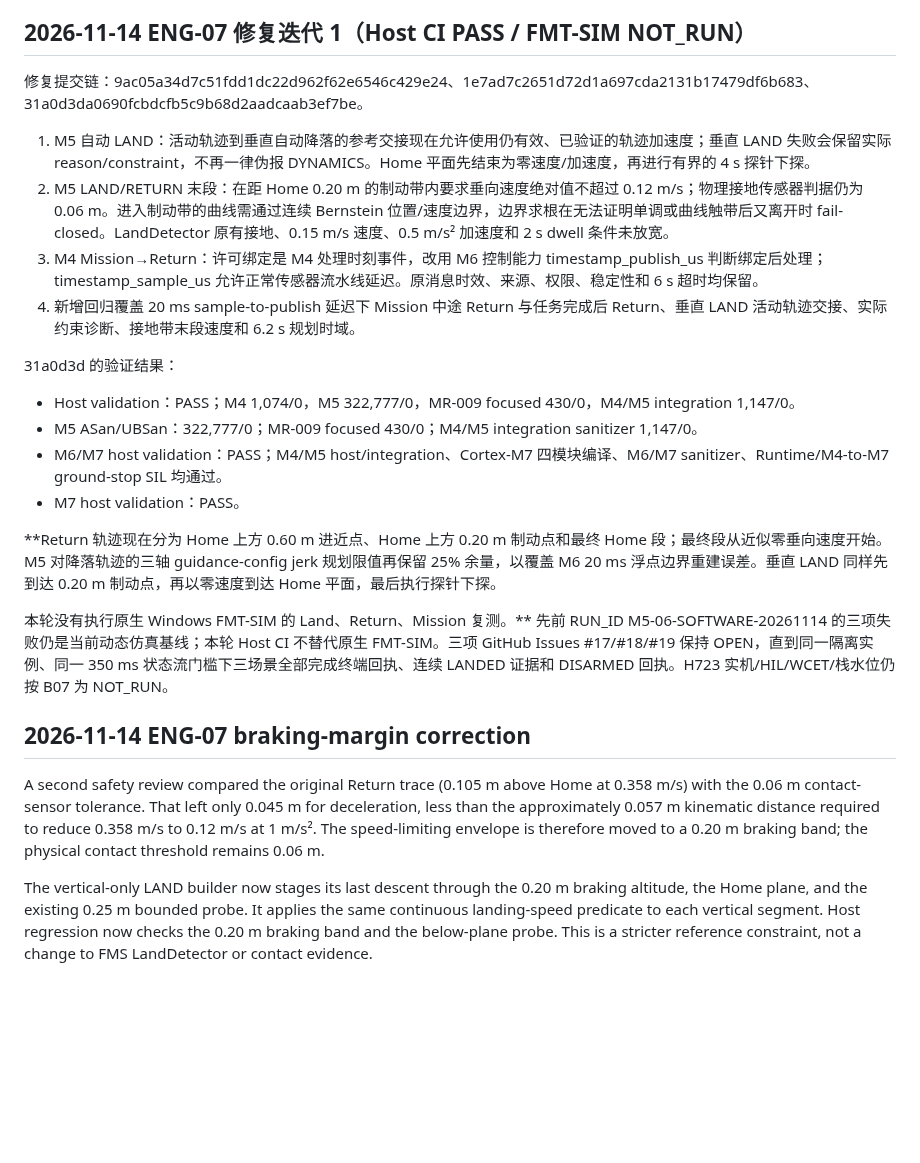
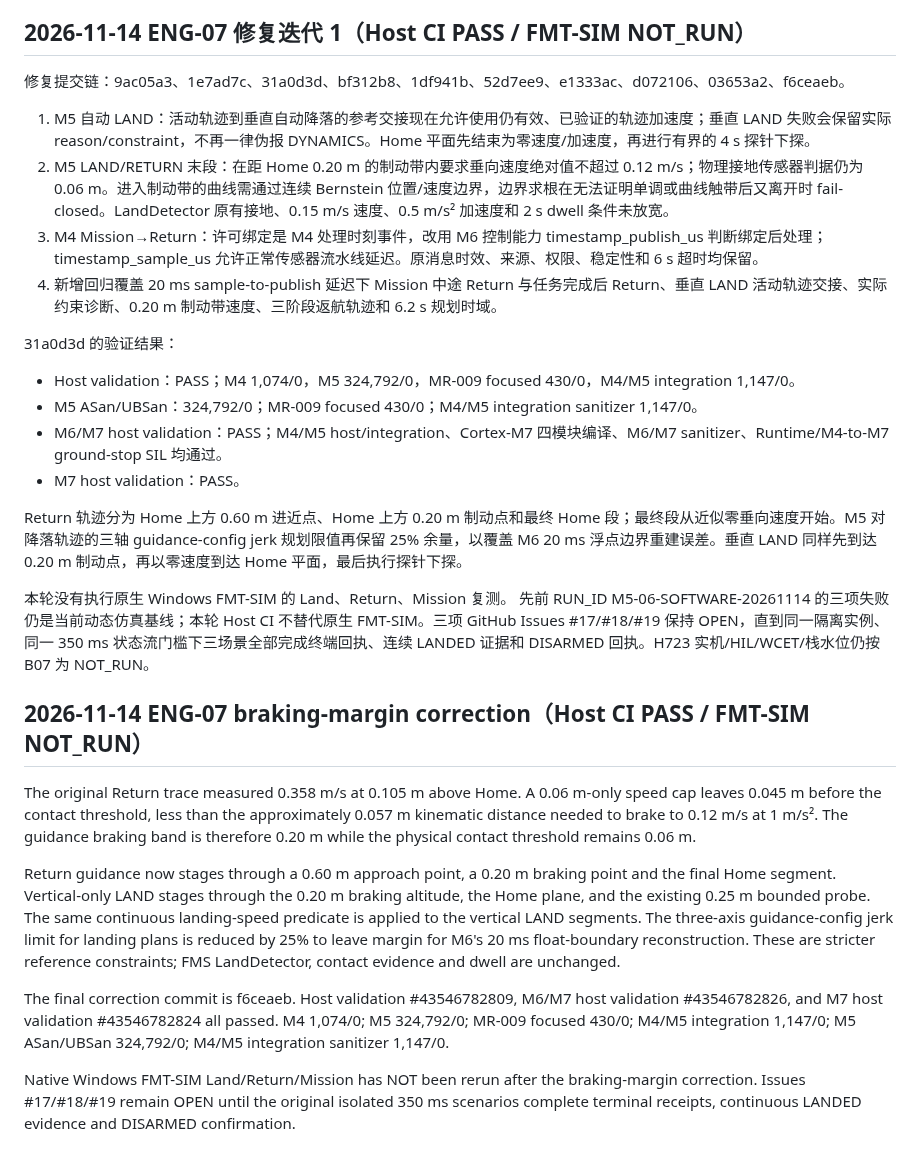
Before and after one commit to hujunjie-hub/Flight, a Markdown page: spec/09_需求验证实施与发布管理.md, the part around the change. Rendered like a GitHub page; blank space fills up the shorter version.

Commit message:
Record ENG-07 braking-margin CI results

```diff
--- a/spec/09_需求验证实施与发布管理.md
+++ b/spec/09_需求验证实施与发布管理.md
@@ -2060,26 +2060,30 @@ Release 枚举 ABI 已复现 228 条 `ld` 警告。T17 的生产头 ABI 检查
 
 ## 2026-11-14 ENG-07 修复迭代 1（Host CI PASS / FMT-SIM NOT_RUN）
 
-修复提交链：9ac05a34d7c51fdd1dc22d962f62e6546c429e24、1e7ad7c2651d72d1a697cda2131b17479df6b683、31a0d3da0690fcbdcfb5c9b68d2aadcaab3ef7be。
+修复提交链：9ac05a3、1e7ad7c、31a0d3d、bf312b8、1df941b、52d7ee9、e1333ac、d072106、03653a2、f6ceaeb。
 
 1. M5 自动 LAND：活动轨迹到垂直自动降落的参考交接现在允许使用仍有效、已验证的轨迹加速度；垂直 LAND 失败会保留实际 reason/constraint，不再一律伪报 DYNAMICS。Home 平面先结束为零速度/加速度，再进行有界的 4 s 探针下探。
 2. M5 LAND/RETURN 末段：在距 Home 0.20 m 的制动带内要求垂向速度绝对值不超过 0.12 m/s；物理接地传感器判据仍为 0.06 m。进入制动带的曲线需通过连续 Bernstein 位置/速度边界，边界求根在无法证明单调或曲线触带后又离开时 fail-closed。LandDetector 原有接地、0.15 m/s 速度、0.5 m/s² 加速度和 2 s dwell 条件未放宽。
 3. M4 Mission→Return：许可绑定是 M4 处理时刻事件，改用 M6 控制能力 timestamp_publish_us 判断绑定后处理；timestamp_sample_us 允许正常传感器流水线延迟。原消息时效、来源、权限、稳定性和 6 s 超时均保留。
-4. 新增回归覆盖 20 ms sample-to-publish 延迟下 Mission 中途 Return 与任务完成后 Return、垂直 LAND 活动轨迹交接、实际约束诊断、接地带末段速度和 6.2 s 规划时域。
+4. 新增回归覆盖 20 ms sample-to-publish 延迟下 Mission 中途 Return 与任务完成后 Return、垂直 LAND 活动轨迹交接、实际约束诊断、0.20 m 制动带速度、三阶段返航轨迹和 6.2 s 规划时域。
 
 31a0d3d 的验证结果：
-- Host validation：PASS；M4 1,074/0，M5 322,777/0，MR-009 focused 430/0，M4/M5 integration 1,147/0。
-- M5 ASan/UBSan：322,777/0；MR-009 focused 430/0；M4/M5 integration sanitizer 1,147/0。
+- Host validation：PASS；M4 1,074/0，M5 324,792/0，MR-009 focused 430/0，M4/M5 integration 1,147/0。
+- M5 ASan/UBSan：324,792/0；MR-009 focused 430/0；M4/M5 integration sanitizer 1,147/0。
 - M6/M7 host validation：PASS；M4/M5 host/integration、Cortex-M7 四模块编译、M6/M7 sanitizer、Runtime/M4-to-M7 ground-stop SIL 均通过。
 - M7 host validation：PASS。
 
-**Return 轨迹现在分为 Home 上方 0.60 m 进近点、Home 上方 0.20 m 制动点和最终 Home 段；最终段从近似零垂向速度开始。M5 对降落轨迹的三轴 guidance-config jerk 规划限值再保留 25% 余量，以覆盖 M6 20 ms 浮点边界重建误差。垂直 LAND 同样先到达 0.20 m 制动点，再以零速度到达 Home 平面，最后执行探针下探。
-
-本轮没有执行原生 Windows FMT-SIM 的 Land、Return、Mission 复测。** 先前 RUN_ID M5-06-SOFTWARE-20261114 的三项失败仍是当前动态仿真基线；本轮 Host CI 不替代原生 FMT-SIM。三项 GitHub Issues #17/#18/#19 保持 OPEN，直到同一隔离实例、同一 350 ms 状态流门槛下三场景全部完成终端回执、连续 LANDED 证据和 DISARMED 回执。H723 实机/HIL/WCET/栈水位仍按 B07 为 NOT_RUN。
-
-
-## 2026-11-14 ENG-07 braking-margin correction
-
-A second safety review compared the original Return trace (0.105 m above Home at 0.358 m/s) with the 0.06 m contact-sensor tolerance. That left only 0.045 m for deceleration, less than the approximately 0.057 m kinematic distance required to reduce 0.358 m/s to 0.12 m/s at 1 m/s². The speed-limiting envelope is therefore moved to a 0.20 m braking band; the physical contact threshold remains 0.06 m.
-
-The vertical-only LAND builder now stages its last descent through the 0.20 m braking altitude, the Home plane, and the existing 0.25 m bounded probe. It applies the same continuous landing-speed predicate to each vertical segment. Host regression now checks the 0.20 m braking band and the below-plane probe. This is a stricter reference constraint, not a change to FMS LandDetector or contact evidence.
+Return 轨迹分为 Home 上方 0.60 m 进近点、Home 上方 0.20 m 制动点和最终 Home 段；最终段从近似零垂向速度开始。M5 对降落轨迹的三轴 guidance-config jerk 规划限值再保留 25% 余量，以覆盖 M6 20 ms 浮点边界重建误差。垂直 LAND 同样先到达 0.20 m 制动点，再以零速度到达 Home 平面，最后执行探针下探。
+
+本轮没有执行原生 Windows FMT-SIM 的 Land、Return、Mission 复测。 先前 RUN_ID M5-06-SOFTWARE-20261114 的三项失败仍是当前动态仿真基线；本轮 Host CI 不替代原生 FMT-SIM。三项 GitHub Issues #17/#18/#19 保持 OPEN，直到同一隔离实例、同一 350 ms 状态流门槛下三场景全部完成终端回执、连续 LANDED 证据和 DISARMED 回执。H723 实机/HIL/WCET/栈水位仍按 B07 为 NOT_RUN。
+
+
+## 2026-11-14 ENG-07 braking-margin correction（Host CI PASS / FMT-SIM NOT_RUN）
+
+The original Return trace measured 0.358 m/s at 0.105 m above Home. A 0.06 m-only speed cap leaves 0.045 m before the contact threshold, less than the approximately 0.057 m kinematic distance needed to brake to 0.12 m/s at 1 m/s². The guidance braking band is therefore 0.20 m while the physical contact threshold remains 0.06 m.
+
+Return guidance now stages through a 0.60 m approach point, a 0.20 m braking point and the final Home segment. Vertical-only LAND stages through the 0.20 m braking altitude, the Home plane, and the existing 0.25 m bounded probe. The same continuous landing-speed predicate is applied to the vertical LAND segments. The three-axis guidance-config jerk limit for landing plans is reduced by 25% to leave margin for M6's 20 ms float-boundary reconstruction. These are stricter reference constraints; FMS LandDetector, contact evidence and dwell are unchanged.
+
+The final correction commit is f6ceaeb. Host validation #43546782809, M6/M7 host validation #43546782826, and M7 host validation #43546782824 all passed. M4 1,074/0; M5 324,792/0; MR-009 focused 430/0; M4/M5 integration 1,147/0; M5 ASan/UBSan 324,792/0; M4/M5 integration sanitizer 1,147/0.
+
+Native Windows FMT-SIM Land/Return/Mission has NOT been rerun after the braking-margin correction. Issues #17/#18/#19 remain OPEN until the original isolated 350 ms scenarios complete terminal receipts, continuous LANDED evidence and DISARMED confirmation.
```
Also changed, not shown: doc/simulation/FLIGHT_LOGIC_MATRIX.md (+6 -2 lines).
